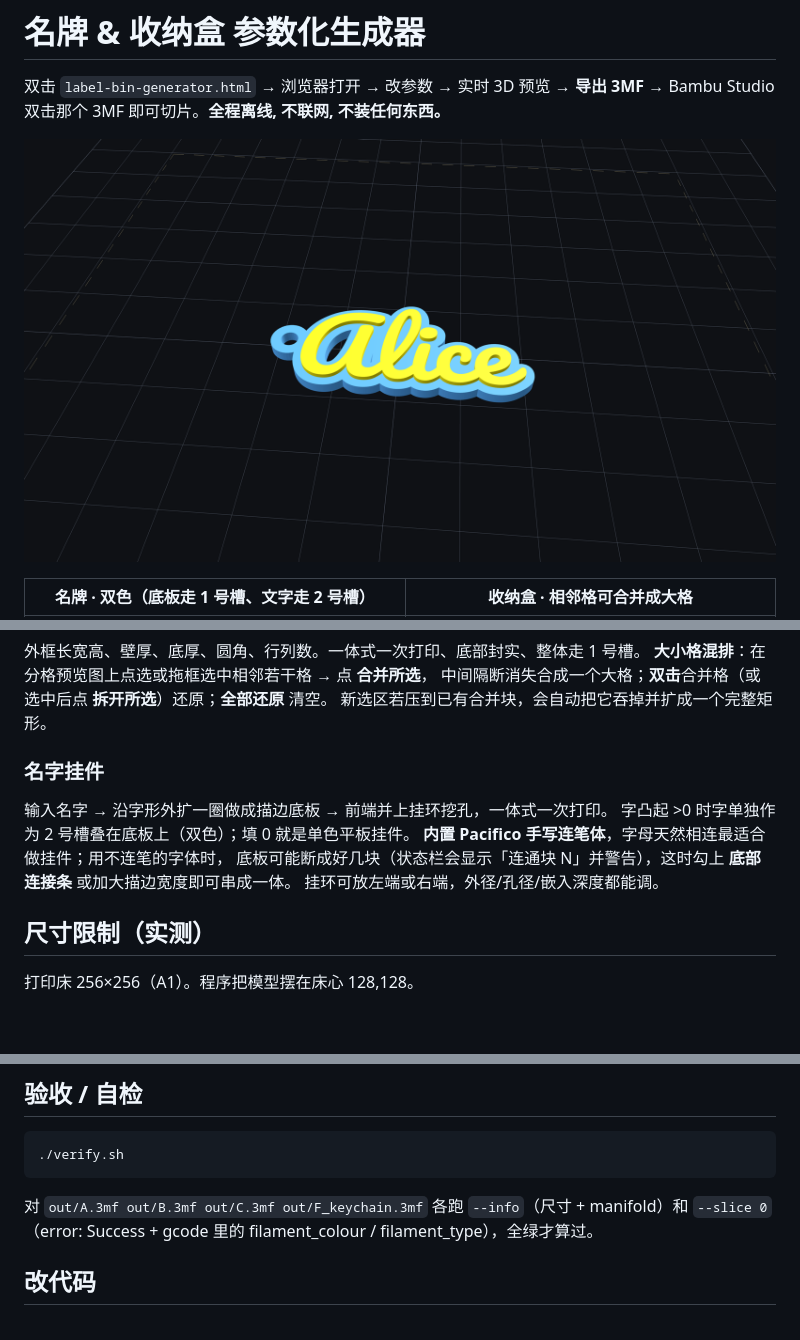
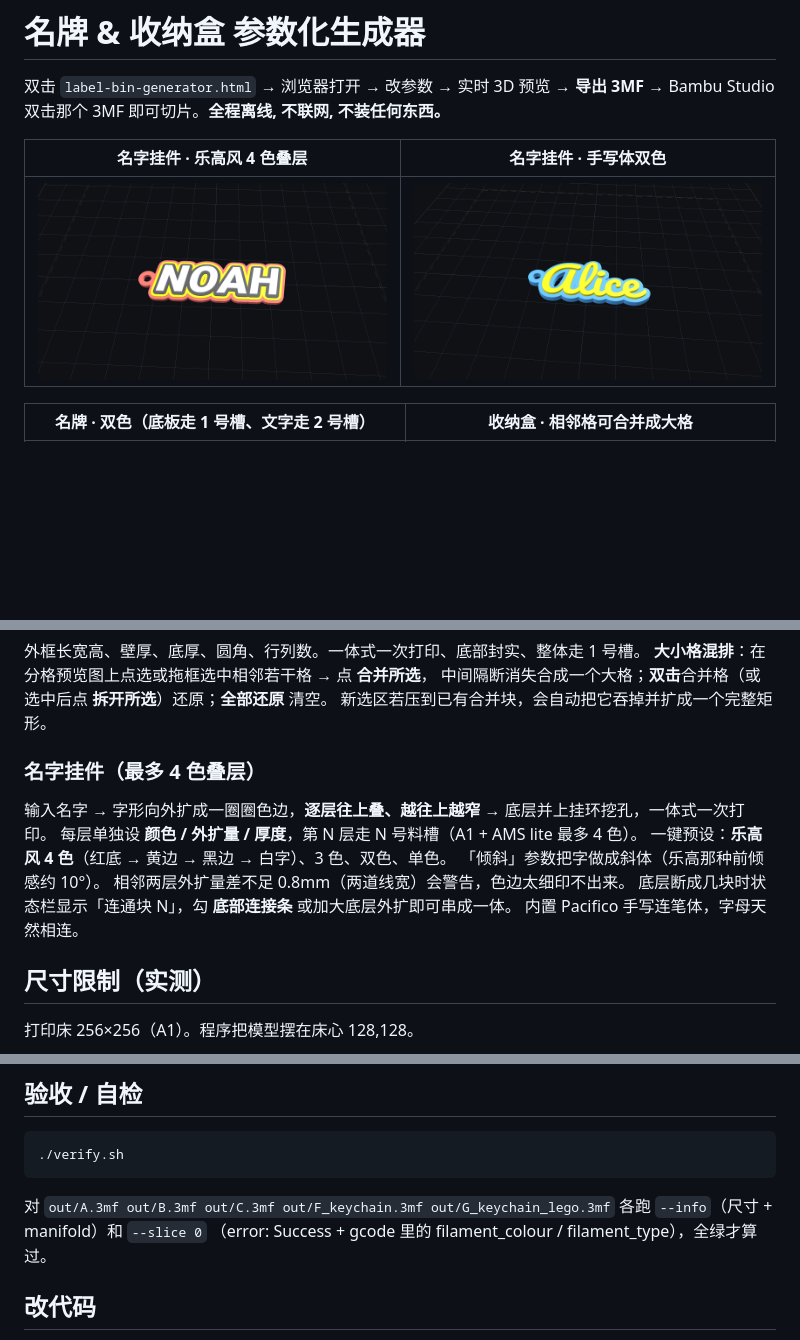
Before and after one commit to jyb635050-ai/bambu-label-bin-generator, a Markdown page: README.md, 3 parts joined by grey strips. Drawn GitHub-style; pictures changed too: docs/screenshot-keychain-lego.png (added); blank space fills up the shorter version.

````diff
--- a/README.md
+++ b/README.md
@@ -3,7 +3,9 @@
 双击 `label-bin-generator.html` → 浏览器打开 → 改参数 → 实时 3D 预览 → **导出 3MF** →
 Bambu Studio 双击那个 3MF 即可切片。**全程离线, 不联网, 不装任何东西。**
 
-![名字挂件预览](docs/screenshot-keychain.png)
+| 名字挂件 · 乐高风 4 色叠层 | 名字挂件 · 手写体双色 |
+|---|---|
+| ![叠色挂件](docs/screenshot-keychain-lego.png) | ![名字挂件预览](docs/screenshot-keychain.png) |
 
 | 名牌 · 双色（底板走 1 号槽、文字走 2 号槽） | 收纳盒 · 相邻格可合并成大格 |
 |---|---|
@@ -29,12 +31,14 @@ Bambu Studio 双击那个 3MF 即可切片。**全程离线, 不联网, 不装
 中间隔断消失合成一个大格；**双击**合并格（或选中后点 **拆开所选**）还原；**全部还原** 清空。
 新选区若压到已有合并块，会自动把它吞掉并扩成一个完整矩形。
 
-### 名字挂件
-输入名字 → 沿字形外扩一圈做成描边底板 → 前端并上挂环挖孔，一体式一次打印。
-字凸起 >0 时字单独作为 2 号槽叠在底板上（双色）；填 0 就是单色平板挂件。
-**内置 Pacifico 手写连笔体**，字母天然相连最适合做挂件；用不连笔的字体时，
-底板可能断成好几块（状态栏会显示「连通块 N」并警告），这时勾上 **底部连接条** 或加大描边宽度即可串成一体。
-挂环可放左端或右端，外径/孔径/嵌入深度都能调。
+### 名字挂件（最多 4 色叠层）
+输入名字 → 字形向外扩成一圈圈色边，**逐层往上叠、越往上越窄** → 底层并上挂环挖孔，一体式一次打印。
+每层单独设 **颜色 / 外扩量 / 厚度**，第 N 层走 N 号料槽（A1 + AMS lite 最多 4 色）。
+一键预设：**乐高风 4 色**（红底 → 黄边 → 黑边 → 白字）、3 色、双色、单色。
+「倾斜」参数把字做成斜体（乐高那种前倾感约 10°）。
+相邻两层外扩量差不足 0.8mm（两道线宽）会警告，色边太细印不出来。
+底层断成几块时状态栏显示「连通块 N」，勾 **底部连接条** 或加大底层外扩即可串成一体。
+内置 Pacifico 手写连笔体，字母天然相连。
 
 ## 尺寸限制（实测）
 打印床 256×256（A1）。程序把模型摆在床心 128,128。
@@ -45,7 +49,7 @@ Bambu Studio 双击那个 3MF 即可切片。**全程离线, 不联网, 不装
 ```bash
 ./verify.sh
 ```
-对 `out/A.3mf out/B.3mf out/C.3mf out/F_keychain.3mf` 各跑 `--info`（尺寸 + manifold）和 `--slice 0`
+对 `out/A.3mf out/B.3mf out/C.3mf out/F_keychain.3mf out/G_keychain_lego.3mf` 各跑 `--info`（尺寸 + manifold）和 `--slice 0`
 （error: Success + gcode 里的 filament_colour / filament_type），全绿才算过。
 
 ## 改代码
````
Also changed, not shown: PROGRESS.md (+8 -0 lines), 6 other files.
